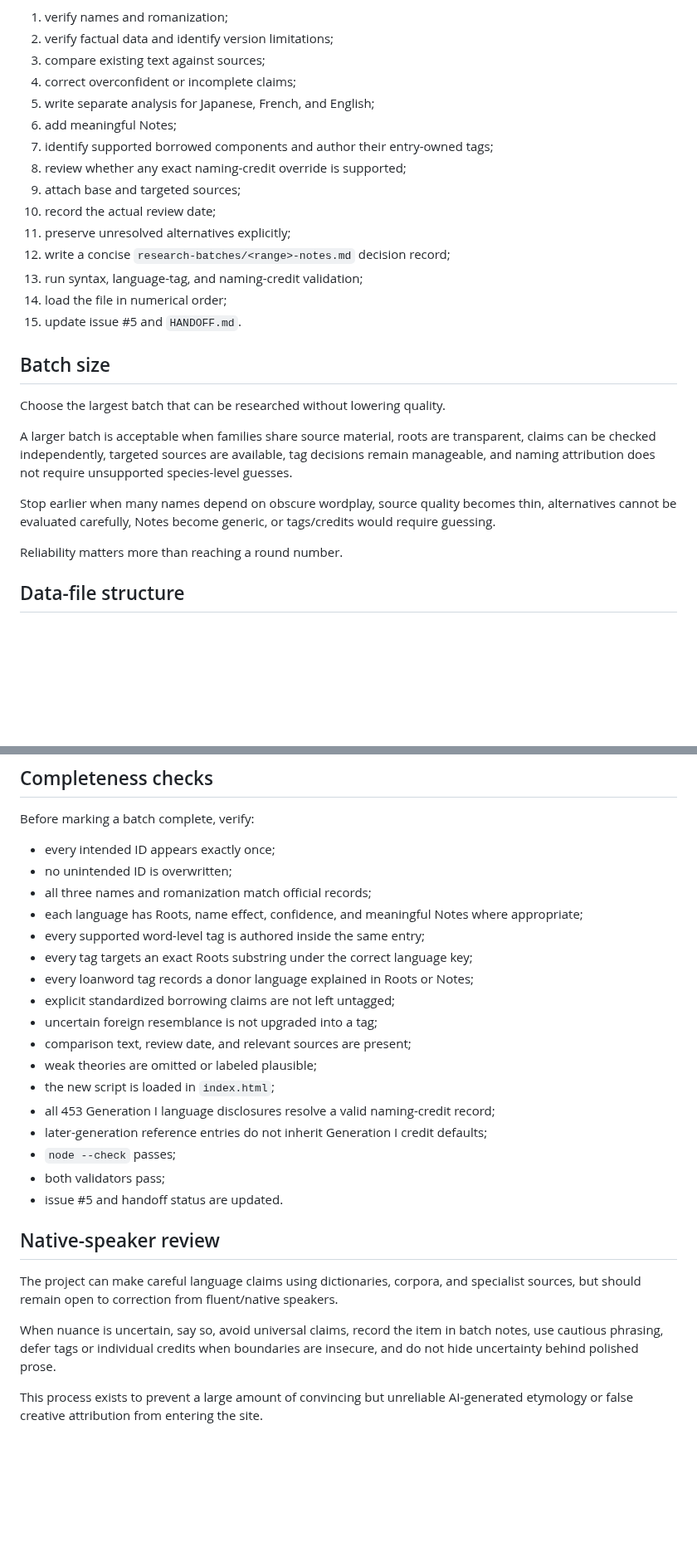
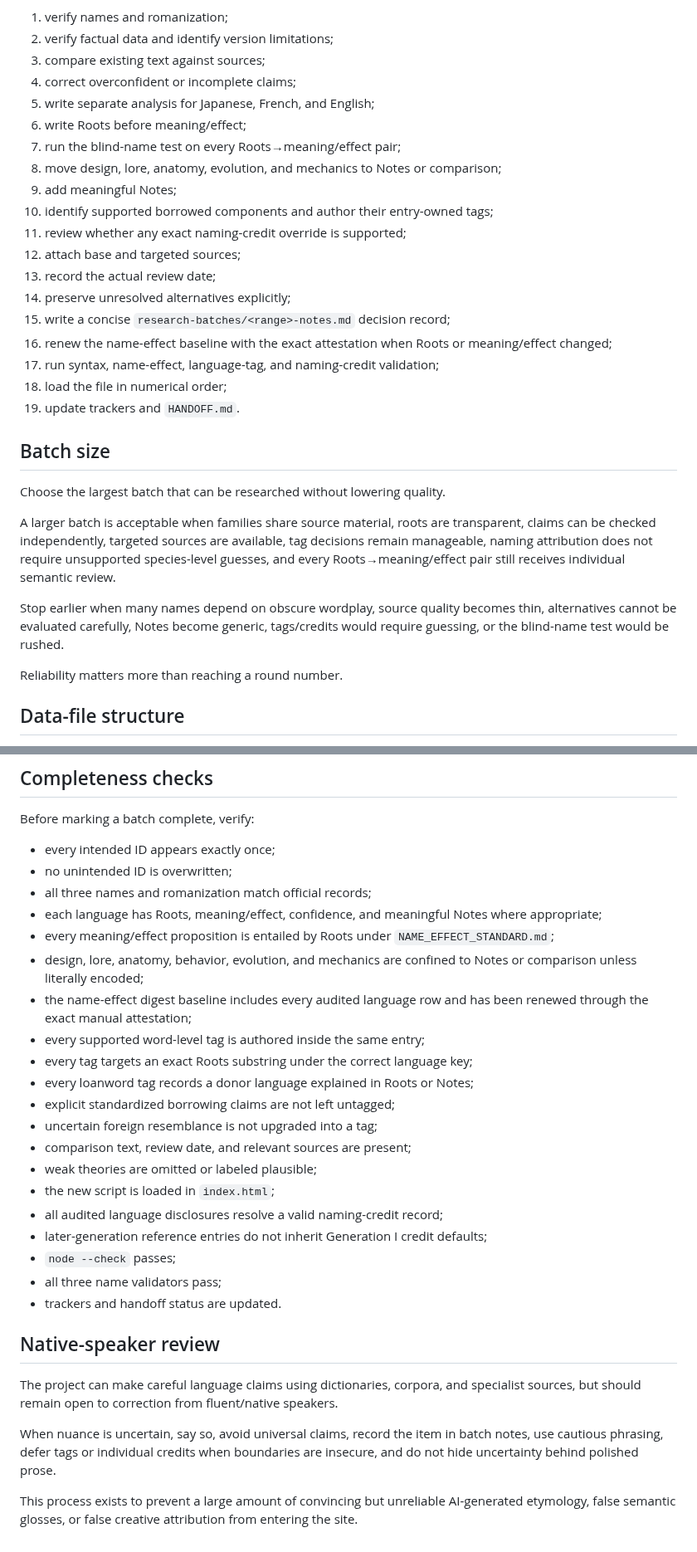
Before and after one commit to natanai/poke-etymology, a Markdown page: RESEARCH_METHOD.md, 2 parts joined by grey strips. Shown at 83% size. Rendered like a GitHub page; blank space fills up the shorter version.

```diff
--- a/RESEARCH_METHOD.md
+++ b/RESEARCH_METHOD.md
@@ -210,24 +253,28 @@ Every batch should:
 3. compare existing text against sources;
 4. correct overconfident or incomplete claims;
 5. write separate analysis for Japanese, French, and English;
-6. add meaningful Notes;
-7. identify supported borrowed components and author their entry-owned tags;
-8. review whether any exact naming-credit override is supported;
-9. attach base and targeted sources;
-10. record the actual review date;
-11. preserve unresolved alternatives explicitly;
-12. write a concise `research-batches/<range>-notes.md` decision record;
-13. run syntax, language-tag, and naming-credit validation;
-14. load the file in numerical order;
-15. update issue #5 and `HANDOFF.md`.
+6. write Roots before meaning/effect;
+7. run the blind-name test on every Roots→meaning/effect pair;
+8. move design, lore, anatomy, evolution, and mechanics to Notes or comparison;
+9. add meaningful Notes;
+10. identify supported borrowed components and author their entry-owned tags;
+11. review whether any exact naming-credit override is supported;
+12. attach base and targeted sources;
+13. record the actual review date;
+14. preserve unresolved alternatives explicitly;
+15. write a concise `research-batches/<range>-notes.md` decision record;
+16. renew the name-effect baseline with the exact attestation when Roots or meaning/effect changed;
+17. run syntax, name-effect, language-tag, and naming-credit validation;
+18. load the file in numerical order;
+19. update trackers and `HANDOFF.md`.
 
 ## Batch size
 
 Choose the largest batch that can be researched without lowering quality.
 
-A larger batch is acceptable when families share source material, roots are transparent, claims can be checked independently, targeted sources are available, tag decisions remain manageable, and naming attribution does not require unsupported species-level guesses.
+A larger batch is acceptable when families share source material, roots are transparent, claims can be checked independently, targeted sources are available, tag decisions remain manageable, naming attribution does not require unsupported species-level guesses, and every Roots→meaning/effect pair still receives individual semantic review.
 
-Stop earlier when many names depend on obscure wordplay, source quality becomes thin, alternatives cannot be evaluated carefully, Notes become generic, or tags/credits would require guessing.
+Stop earlier when many names depend on obscure wordplay, source quality becomes thin, alternatives cannot be evaluated carefully, Notes become generic, tags/credits would require guessing, or the blind-name test would be rushed.
 
 Reliability matters more than reaching a round number.
 
@@ -278,7 +325,10 @@ Before marking a batch complete, verify:
 - every intended ID appears exactly once;
 - no unintended ID is overwritten;
 - all three names and romanization match official records;
-- each language has Roots, name effect, confidence, and meaningful Notes where appropriate;
+- each language has Roots, meaning/effect, confidence, and meaningful Notes where appropriate;
+- every meaning/effect proposition is entailed by Roots under `NAME_EFFECT_STANDARD.md`;
+- design, lore, anatomy, behavior, evolution, and mechanics are confined to Notes or comparison unless literally encoded;
+- the name-effect digest baseline includes every audited language row and has been renewed through the exact manual attestation;
 - every supported word-level tag is authored inside the same entry;
 - every tag targets an exact Roots substring under the correct language key;
 - every loanword tag records a donor language explained in Roots or Notes;
@@ -287,11 +337,11 @@ Before marking a batch complete, verify:
 - comparison text, review date, and relevant sources are present;
 - weak theories are omitted or labeled plausible;
 - the new script is loaded in `index.html`;
-- all 453 Generation I language disclosures resolve a valid naming-credit record;
+- all audited language disclosures resolve a valid naming-credit record;
 - later-generation reference entries do not inherit Generation I credit defaults;
 - `node --check` passes;
-- both validators pass;
-- issue #5 and handoff status are updated.
+- all three name validators pass;
+- trackers and handoff status are updated.
 
 ## Native-speaker review
 
@@ -299,4 +349,4 @@ The project can make careful language claims using dictionaries, corpora, and sp
 
 When nuance is uncertain, say so, avoid universal claims, record the item in batch notes, use cautious phrasing, defer tags or individual credits when boundaries are insecure, and do not hide uncertainty behind polished prose.
 
-This process exists to prevent a large amount of convincing but unreliable AI-generated etymology or false creative attribution from entering the site.
+This process exists to prevent a large amount of convincing but unreliable AI-generated etymology, false semantic glosses, or false creative attribution from entering the site.
```
Also changed, not shown: other parts of RESEARCH_METHOD.md (+58 -15 lines).
